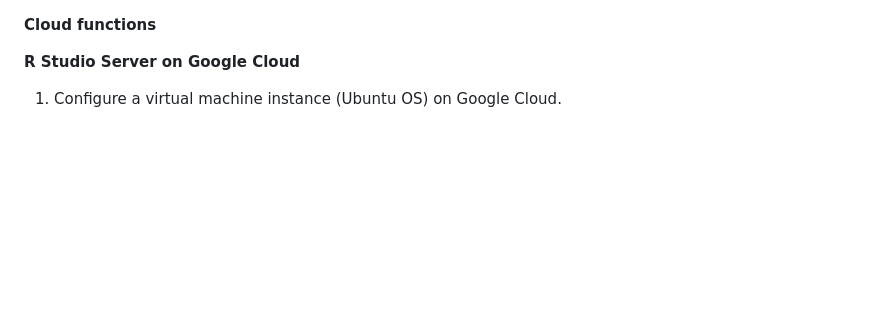
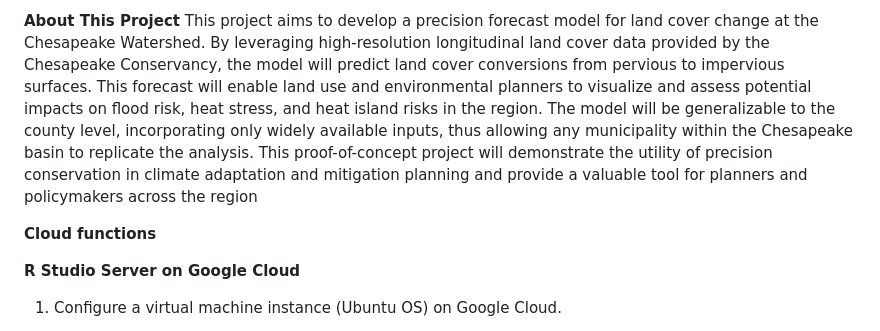
Before and after one commit to YuewenDai/MUSA-Practicum-Web, a Markdown page: README.md, the part around the change. Rendered like a GitHub page; blank space fills up the shorter version.

```diff
--- a/README.md
+++ b/README.md
@@ -1,3 +1,6 @@
+**About This Project**
+This project aims to develop a precision forecast model for land cover change at the Chesapeake Watershed. By leveraging high-resolution longitudinal land cover data provided by the Chesapeake Conservancy, the model will predict land cover conversions from pervious to impervious surfaces. This forecast will enable land use and environmental planners to visualize and assess potential impacts on flood risk, heat stress, and heat island risks in the region. The model will be generalizable to the county level, incorporating only widely available inputs, thus allowing any municipality within the Chesapeake basin to replicate the analysis. This proof-of-concept project will demonstrate the utility of precision conservation in climate adaptation and mitigation planning and provide a valuable tool for planners and policymakers across the region
+
 **Cloud functions**
 
 ****R Studio Server on Google Cloud****
```
